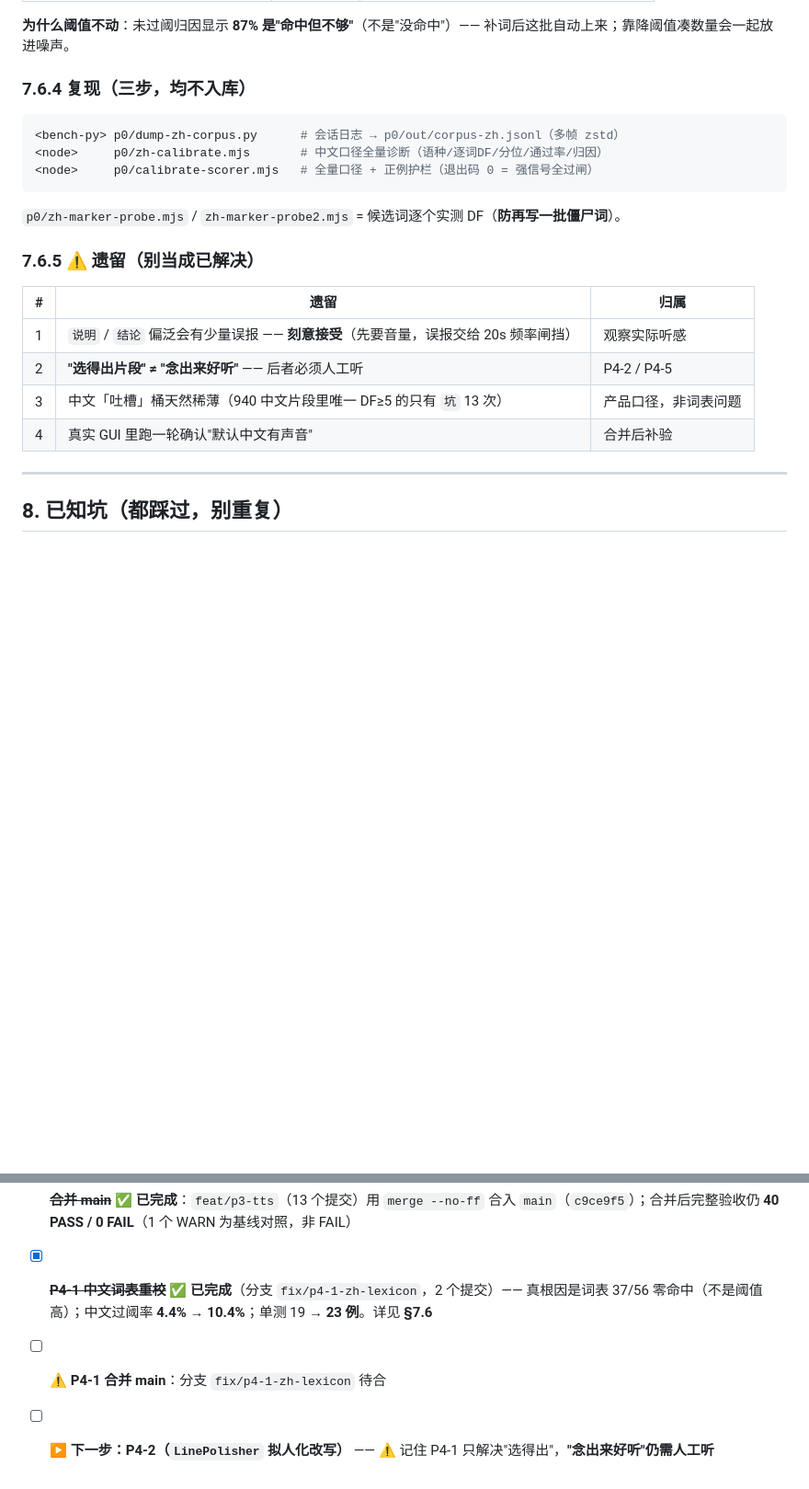
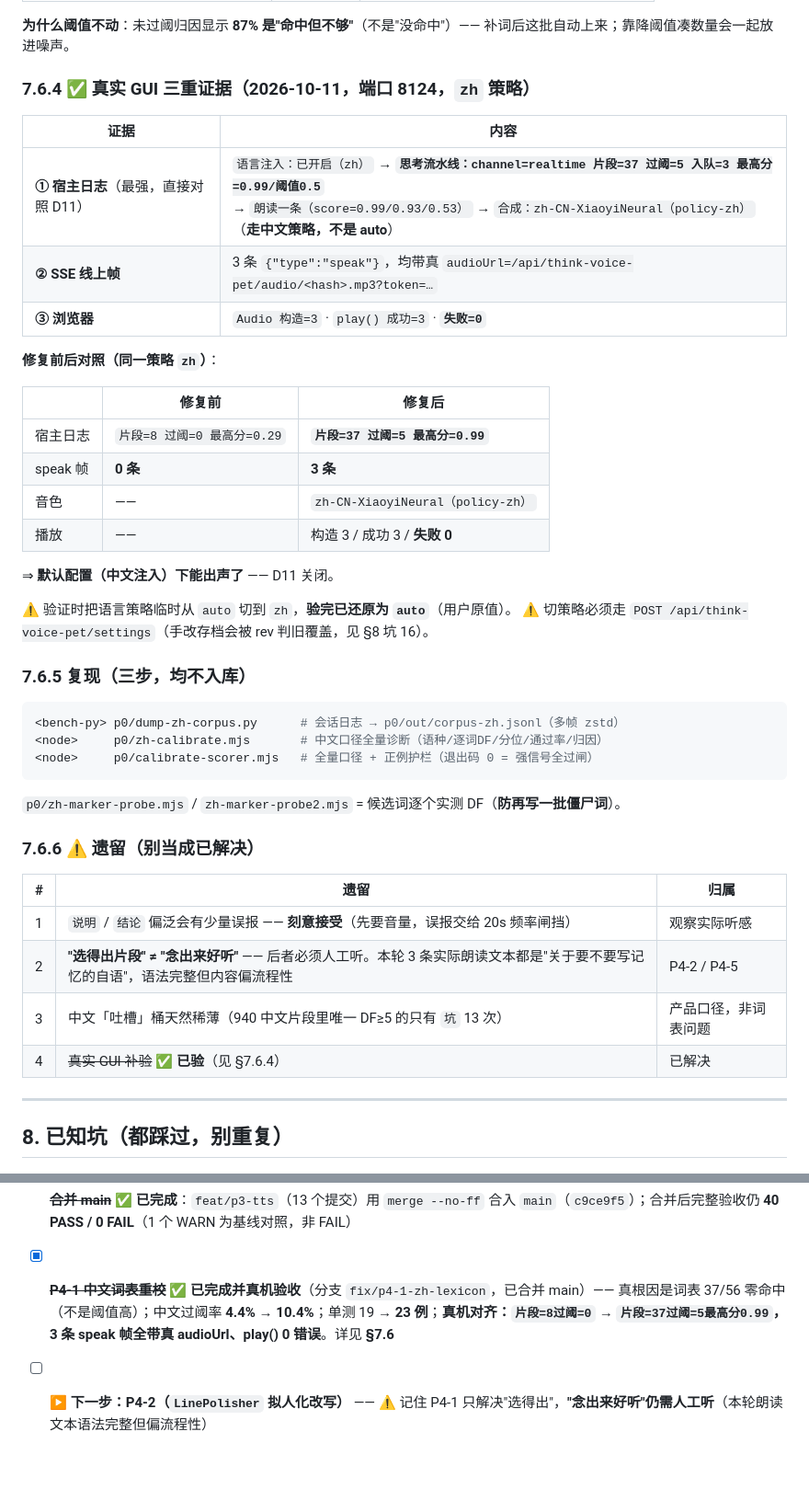
Before and after one commit to cuiyuanlie2020-stack/dsh-pet-think-voice, a Markdown page: docs/HANDOFF.md, 2 parts joined by grey strips. Shown at 92% size. Rendered like a GitHub page; blank space fills up the shorter version.

Commit message:
docs(handoff): §7.6.4 补真实 GUI 三重证据（D11 关闭）
修复前后对照（同一 zh 策略）：
  修复前  片段=8 过阈=0 最高分0.29 → speak 帧 0 条
  修复后  片段=37 过阈=5 最高分0.99 → speak 帧 3 条，音色 zh-CN-XiaoyiNeural（policy-zh）
浏览器侧：Audio 构造=3 / play() 成功=3 / 失败=0

遗留项 4（GUI 补验）标为已解决，并记下：3 条实际朗读文本语法完整但内容偏流程性
—— 归 P4-2 拟人化改写。

````diff
--- a/docs/HANDOFF.md
+++ b/docs/HANDOFF.md
@@ -390,7 +390,29 @@ S5：**11 个测试文件 / 206 例全绿**。
 **为什么阈值不动**：未过阈归因显示 **87% 是"命中但不够"**（不是"没命中"）——
 补词后这批自动上来；靠降阈值凑数量会一起放进噪声。
 
-### 7.6.4 复现（三步，均不入库）
+### 7.6.4 ✅ 真实 GUI 三重证据（2026-10-11，端口 8124，`zh` 策略）
+
+| 证据 | 内容 |
+|---|---|
+| **① 宿主日志**（最强，直接对照 D11） | `语言注入：已开启（zh）` → **`思考流水线：channel=realtime 片段=37 过阈=5 入队=3 最高分=0.99/阈值0.5`**<br>→ `朗读一条（score=0.99/0.93/0.53）` → `合成：zh-CN-XiaoyiNeural（policy-zh）`（**走中文策略，不是 auto**） |
+| **② SSE 线上帧** | 3 条 `{"type":"speak"}`，均带真 `audioUrl=/api/think-voice-pet/audio/<hash>.mp3?token=…` |
+| **③ 浏览器** | `Audio 构造=3` · `play() 成功=3` · **`失败=0`** |
+
+**修复前后对照（同一策略 `zh`）**：
+
+| | 修复前 | **修复后** |
+|---|---|---|
+| 宿主日志 | `片段=8 过阈=0 最高分=0.29` | **`片段=37 过阈=5 最高分=0.99`** |
+| speak 帧 | **0 条** | **3 条** |
+| 音色 | —— | `zh-CN-XiaoyiNeural（policy-zh）` |
+| 播放 | —— | 构造 3 / 成功 3 / **失败 0** |
+
+⇒ **默认配置（中文注入）下能出声了** —— D11 关闭。
+
+⚠️ 验证时把语言策略临时从 `auto` 切到 `zh`，**验完已还原为 `auto`**（用户原值）。
+⚠️ 切策略必须走 `POST /api/think-voice-pet/settings`（手改存档会被 rev 判旧覆盖，见 §8 坑 16）。
+
+### 7.6.5 复现（三步，均不入库）
 
 ```bash
 <bench-py> p0/dump-zh-corpus.py      # 会话日志 → p0/out/corpus-zh.jsonl（多帧 zstd）
@@ -399,14 +421,14 @@ S5：**11 个测试文件 / 206 例全绿**。
 ```
 `p0/zh-marker-probe.mjs` / `zh-marker-probe2.mjs` = 候选词逐个实测 DF（**防再写一批僵尸词**）。
 
-### 7.6.5 ⚠️ 遗留（别当成已解决）
+### 7.6.6 ⚠️ 遗留（别当成已解决）
 
 | # | 遗留 | 归属 |
 |---|---|---|
 | 1 | `说明` / `结论` 偏泛会有少量误报 —— **刻意接受**（先要音量，误报交给 20s 频率闸挡） | 观察实际听感 |
-| 2 | **"选得出片段" ≠ "念出来好听"** —— 后者必须人工听 | P4-2 / P4-5 |
+| 2 | **"选得出片段" ≠ "念出来好听"** —— 后者必须人工听。本轮 3 条实际朗读文本都是"关于要不要写记忆的自语"，语法完整但内容偏流程性 | P4-2 / P4-5 |
 | 3 | 中文「吐槽」桶天然稀薄（940 中文片段里唯一 DF≥5 的只有 `坑` 13 次） | 产品口径，非词表问题 |
-| 4 | 真实 GUI 里跑一轮确认"默认中文有声音" | 合并后补验 |
+| 4 | ~~真实 GUI 补验~~ ✅ **已验**（见 §7.6.4） | 已解决 |
 
 ---
 
@@ -474,6 +496,5 @@ N1 不做"读回复全文" · N2 不做账号/云端同步 · N3 不训练/微
 - [x] ~~音色口径修正~~ ✅ **用户拍定：由策略决定、整场恒定**（原版"逐句按检测语种换"已推翻，见 §7.5 第 1 条）
 - [x] ~~完整验收~~ ✅ **40 PASS / 0 FAIL / 0 SKIP**（含新增的 R-E 朗读态资源闸）
 - [x] ~~**合并 main**~~ ✅ **已完成**：`feat/p3-tts`（13 个提交）用 `merge --no-ff` 合入 `main`（`c9ce9f5`）；合并后完整验收仍 **40 PASS / 0 FAIL**（1 个 WARN 为基线对照，非 FAIL）
-- [x] ~~**P4-1 中文词表重校**~~ ✅ **已完成**（分支 `fix/p4-1-zh-lexicon`，2 个提交）—— 真根因是词表 37/56 零命中（不是阈值高）；中文过阈率 **4.4% → 10.4%**；单测 19 → **23 例**。详见 **§7.6**
-- [ ] ⚠️ **P4-1 合并 main**：分支 `fix/p4-1-zh-lexicon` 待合
-- [ ] ▶️ **下一步：P4-2（`LinePolisher` 拟人化改写）** —— ⚠️ 记住 P4-1 只解决"选得出"，**"念出来好听"仍需人工听**
+- [x] ~~**P4-1 中文词表重校**~~ ✅ **已完成并真机验收**（分支 `fix/p4-1-zh-lexicon`，已合并 main）—— 真根因是词表 37/56 零命中（不是阈值高）；中文过阈率 **4.4% → 10.4%**；单测 19 → **23 例**；**真机对齐：`片段=8过阈=0` → `片段=37过阈=5最高分0.99`，3 条 speak 帧全带真 audioUrl、play() 0 错误**。详见 **§7.6**
+- [ ] ▶️ **下一步：P4-2（`LinePolisher` 拟人化改写）** —— ⚠️ 记住 P4-1 只解决"选得出"，**"念出来好听"仍需人工听**（本轮朗读文本语法完整但偏流程性）
````
